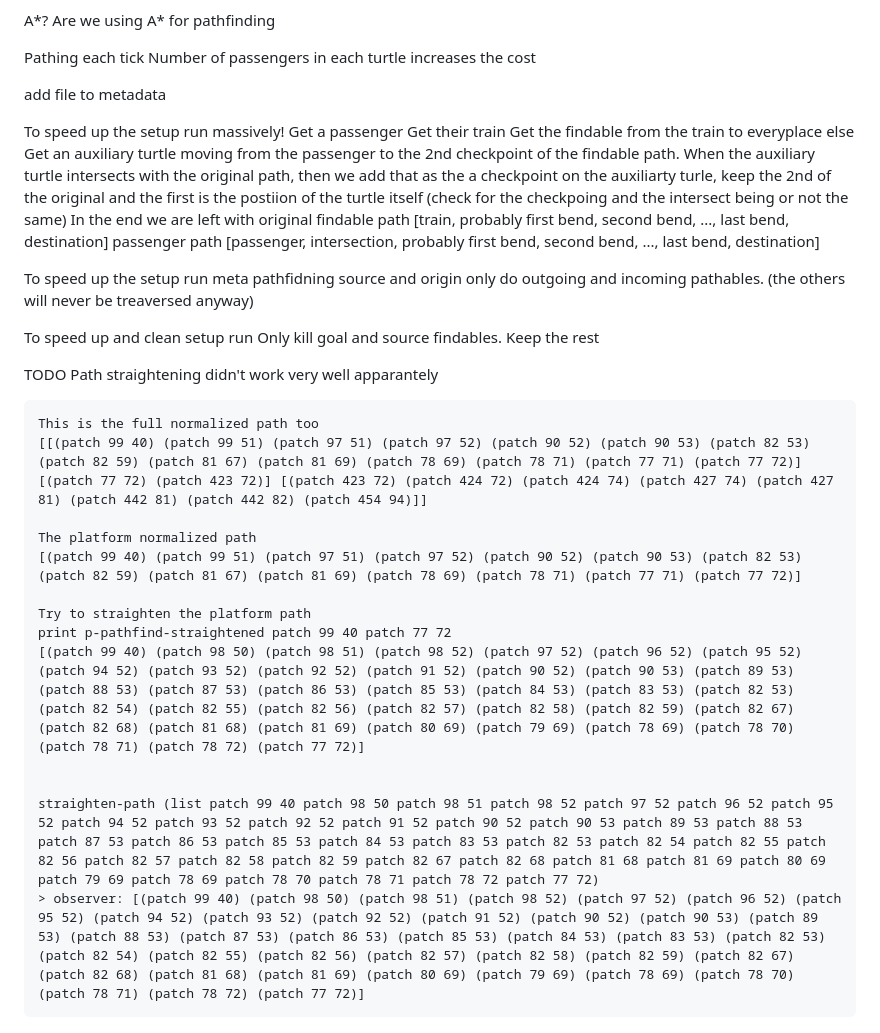
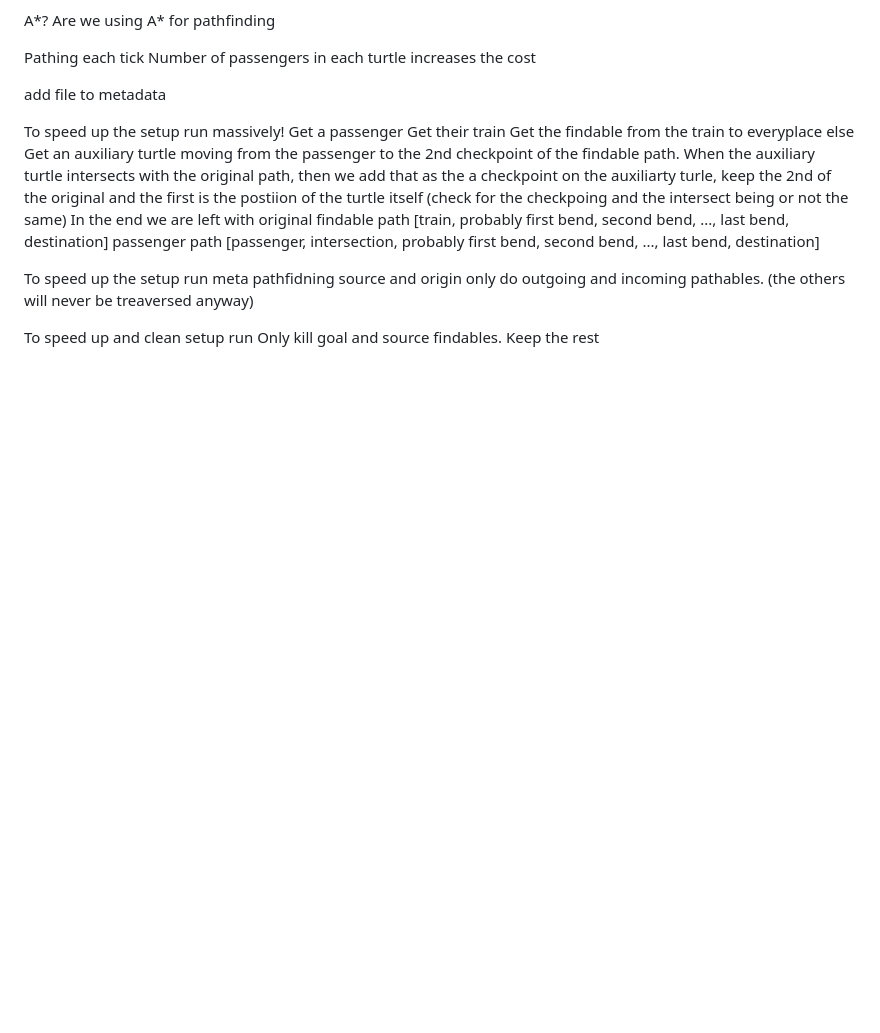
Before and after one commit to Educorreia932/FEUP-MS, a Markdown page: Examples/TODO.md, the part around the change. Rendered like a GitHub page; blank space fills up the shorter version.

Commit message:
last fix fixed straightening

```diff
--- a/Examples/TODO.md
+++ b/Examples/TODO.md
@@ -87,21 +87,3 @@ To speed up the setup run
 
 To speed up and clean setup run
     Only kill goal and source findables. Keep the rest
-
-TODO
-Path straightening didn't work very well apparantely
-
-
-    This is the full normalized path too
-    [[(patch 99 40) (patch 99 51) (patch 97 51) (patch 97 52) (patch 90 52) (patch 90 53) (patch 82 53) (patch 82 59) (patch 81 67) (patch 81 69) (patch 78 69) (patch 78 71) (patch 77 71) (patch 77 72)] [(patch 77 72) (patch 423 72)] [(patch 423 72) (patch 424 72) (patch 424 74) (patch 427 74) (patch 427 81) (patch 442 81) (patch 442 82) (patch 454 94)]]
-
-    The platform normalized path
-    [(patch 99 40) (patch 99 51) (patch 97 51) (patch 97 52) (patch 90 52) (patch 90 53) (patch 82 53) (patch 82 59) (patch 81 67) (patch 81 69) (patch 78 69) (patch 78 71) (patch 77 71) (patch 77 72)]
-
-    Try to straighten the platform path
-    print p-pathfind-straightened patch 99 40 patch 77 72
-    [(patch 99 40) (patch 98 50) (patch 98 51) (patch 98 52) (patch 97 52) (patch 96 52) (patch 95 52) (patch 94 52) (patch 93 52) (patch 92 52) (patch 91 52) (patch 90 52) (patch 90 53) (patch 89 53) (patch 88 53) (patch 87 53) (patch 86 53) (patch 85 53) (patch 84 53) (patch 83 53) (patch 82 53) (patch 82 54) (patch 82 55) (patch 82 56) (patch 82 57) (patch 82 58) (patch 82 59) (patch 82 67) (patch 82 68) (patch 81 68) (patch 81 69) (patch 80 69) (patch 79 69) (patch 78 69) (patch 78 70) (patch 78 71) (patch 78 72) (patch 77 72)]
-
-
-    straighten-path (list patch 99 40 patch 98 50 patch 98 51 patch 98 52 patch 97 52 patch 96 52 patch 95 52 patch 94 52 patch 93 52 patch 92 52 patch 91 52 patch 90 52 patch 90 53 patch 89 53 patch 88 53 patch 87 53 patch 86 53 patch 85 53 patch 84 53 patch 83 53 patch 82 53 patch 82 54 patch 82 55 patch 82 56 patch 82 57 patch 82 58 patch 82 59 patch 82 67 patch 82 68 patch 81 68 patch 81 69 patch 80 69 patch 79 69 patch 78 69 patch 78 70 patch 78 71 patch 78 72 patch 77 72)
-    > observer: [(patch 99 40) (patch 98 50) (patch 98 51) (patch 98 52) (patch 97 52) (patch 96 52) (patch 95 52) (patch 94 52) (patch 93 52) (patch 92 52) (patch 91 52) (patch 90 52) (patch 90 53) (patch 89 53) (patch 88 53) (patch 87 53) (patch 86 53) (patch 85 53) (patch 84 53) (patch 83 53) (patch 82 53) (patch 82 54) (patch 82 55) (patch 82 56) (patch 82 57) (patch 82 58) (patch 82 59) (patch 82 67) (patch 82 68) (patch 81 68) (patch 81 69) (patch 80 69) (patch 79 69) (patch 78 69) (patch 78 70) (patch 78 71) (patch 78 72) (patch 77 72)]
```
